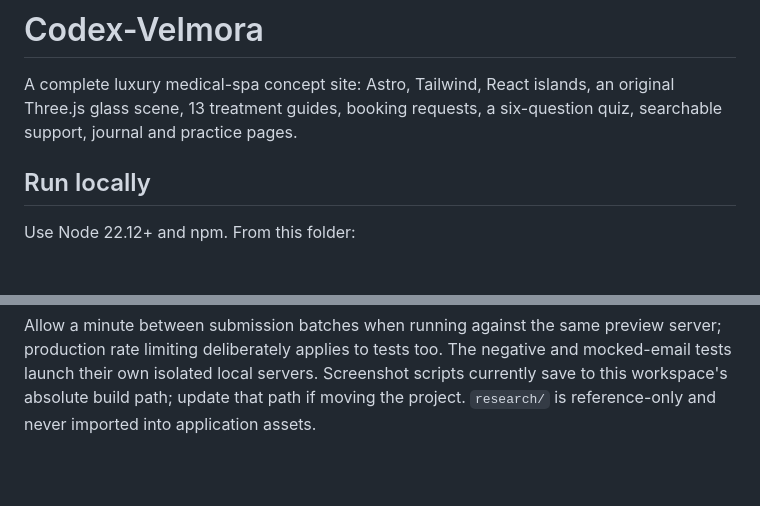
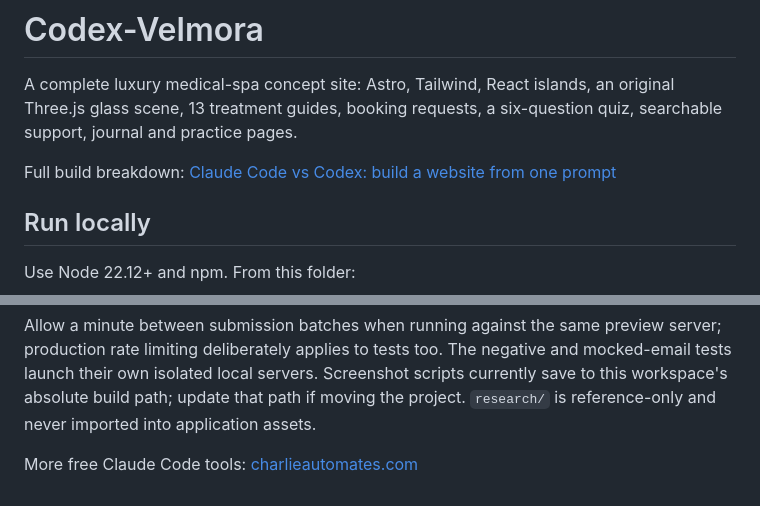
Before and after one commit to charlesdove977/codex-velmora, a Markdown page: README.md, 2 parts joined by grey strips. Rendered like a GitHub page; blank space fills up the shorter version.

Commit message:
docs: link the full guide on charlieautomates.com

````diff
--- a/README.md
+++ b/README.md
@@ -1,6 +1,8 @@
 # Codex-Velmora
 
 A complete luxury medical-spa concept site: Astro, Tailwind, React islands, an original Three.js glass scene, 13 treatment guides, booking requests, a six-question quiz, searchable support, journal and practice pages.
+
+Full build breakdown: [Claude Code vs Codex: build a website from one prompt](https://charlieautomates.com/blog/build-website-with-claude-code-one-prompt/)
 
 ## Run locally
 
@@ -84,3 +86,5 @@ python3 scripts/artifact-check.py
 ```
 
 Allow a minute between submission batches when running against the same preview server; production rate limiting deliberately applies to tests too. The negative and mocked-email tests launch their own isolated local servers. Screenshot scripts currently save to this workspace's absolute build path; update that path if moving the project. `research/` is reference-only and never imported into application assets.
+
+More free Claude Code tools: [charlieautomates.com](https://charlieautomates.com/free-resources/)
````
